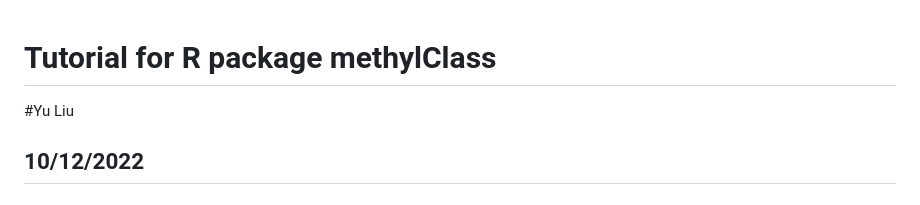
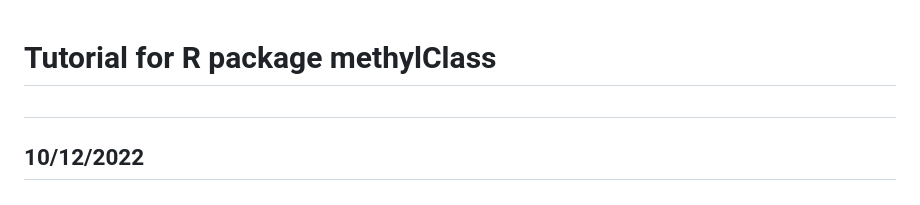
Before and after one commit to yuabrahamliu/methylClass, a Markdown page: README.md, the part around the change. GitHub-like rendering.

```diff
--- a/README.md
+++ b/README.md
@@ -1,6 +1,6 @@
 # Tutorial for R package methylClass
 
-#Yu Liu
+##
 ## 10/12/2022
 
 ## Introduction
```
